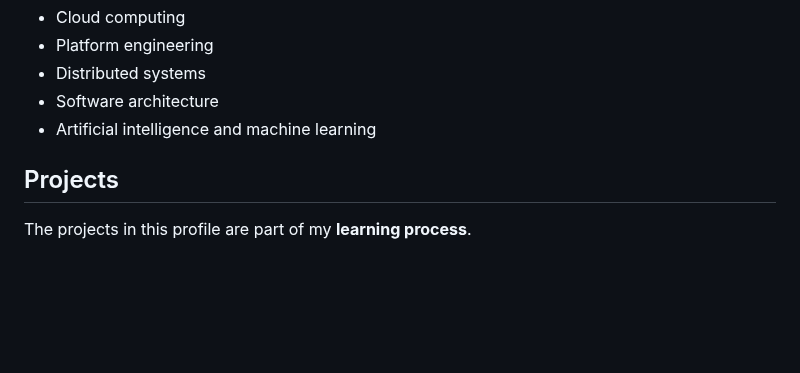
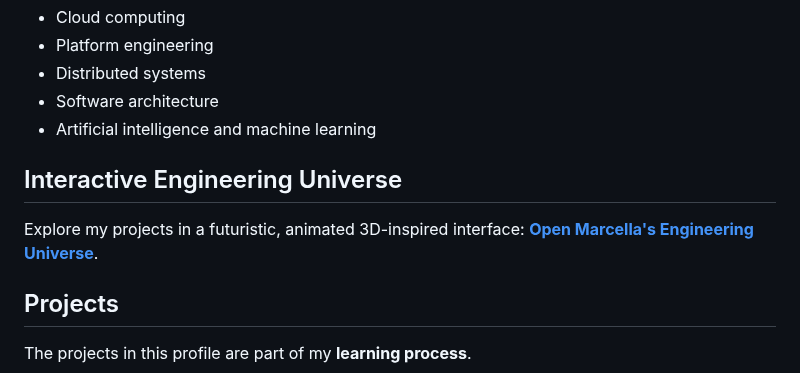
Before and after one commit to marcellabongiolo/Marcellabongiolo, a Markdown page: README.md, the part around the change. GitHub-like rendering; blank space fills up the shorter version.

Commit message:
docs(profile): link interactive engineering universe from README

```diff
--- a/README.md
+++ b/README.md
@@ -56,6 +56,10 @@ I'm especially interested in understanding how software works and turning what I
 - Distributed systems
 - Software architecture
 - Artificial intelligence and machine learning
+
+## Interactive Engineering Universe
+
+Explore my projects in a futuristic, animated 3D-inspired interface: **[Open Marcella's Engineering Universe](./engineering-universe/index.html)**.
 
 ## Projects
 
```
